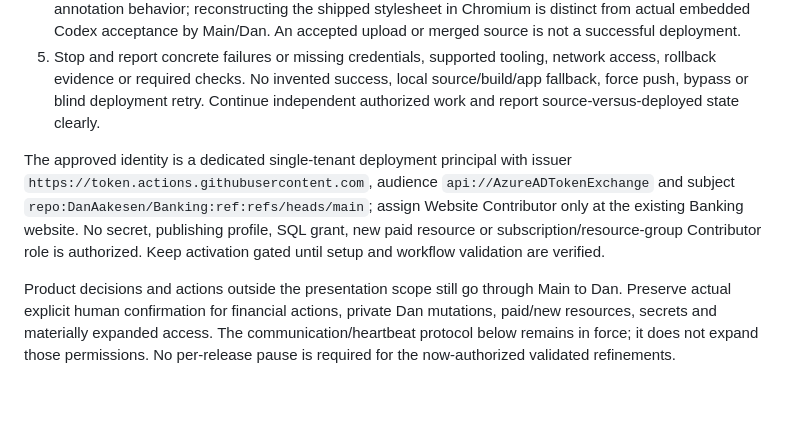
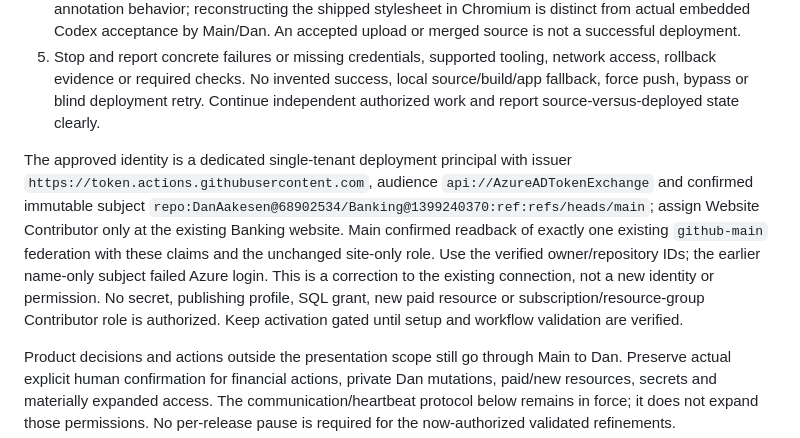
Before and after one commit to DanAakesen/Banking, a Markdown page: docs/cloud-development.md, the part around the change. Rendered like a GitHub page; blank space fills up the shorter version.

```diff
--- a/docs/cloud-development.md
+++ b/docs/cloud-development.md
@@ -12,7 +12,7 @@ Dan's direct instruction in Banking Main, “I still cannot used the annotate to
 4. Record the release source SHA, artifact checksum, terminal deployment ID/status and observed Azure build/commit/asset/CSP parity. Verify health, safe Demo reads, unauthorized/private-workspace denial and annotation behavior; reconstructing the shipped stylesheet in Chromium is distinct from actual embedded Codex acceptance by Main/Dan. An accepted upload or merged source is not a successful deployment.
 5. Stop and report concrete failures or missing credentials, supported tooling, network access, rollback evidence or required checks. No invented success, local source/build/app fallback, force push, bypass or blind deployment retry. Continue independent authorized work and report source-versus-deployed state clearly.
 
-The approved identity is a dedicated single-tenant deployment principal with issuer `https://token.actions.githubusercontent.com`, audience `api://AzureADTokenExchange` and subject `repo:DanAakesen/Banking:ref:refs/heads/main`; assign Website Contributor only at the existing Banking website. No secret, publishing profile, SQL grant, new paid resource or subscription/resource-group Contributor role is authorized. Keep activation gated until setup and workflow validation are verified.
+The approved identity is a dedicated single-tenant deployment principal with issuer `https://token.actions.githubusercontent.com`, audience `api://AzureADTokenExchange` and confirmed immutable subject `repo:DanAakesen@68902534/Banking@1399240370:ref:refs/heads/main`; assign Website Contributor only at the existing Banking website. Main confirmed readback of exactly one existing `github-main` federation with these claims and the unchanged site-only role. Use the verified owner/repository IDs; the earlier name-only subject failed Azure login. This is a correction to the existing connection, not a new identity or permission. No secret, publishing profile, SQL grant, new paid resource or subscription/resource-group Contributor role is authorized. Keep activation gated until setup and workflow validation are verified.
 
 Product decisions and actions outside the presentation scope still go through Main to Dan. Preserve actual explicit human confirmation for financial actions, private Dan mutations, paid/new resources, secrets and materially expanded access. The communication/heartbeat protocol below remains in force; it does not expand those permissions. No per-release pause is required for the now-authorized validated refinements.
 
```
Also changed, not shown: docs/github-actions-release.md (+7 -1 lines).
